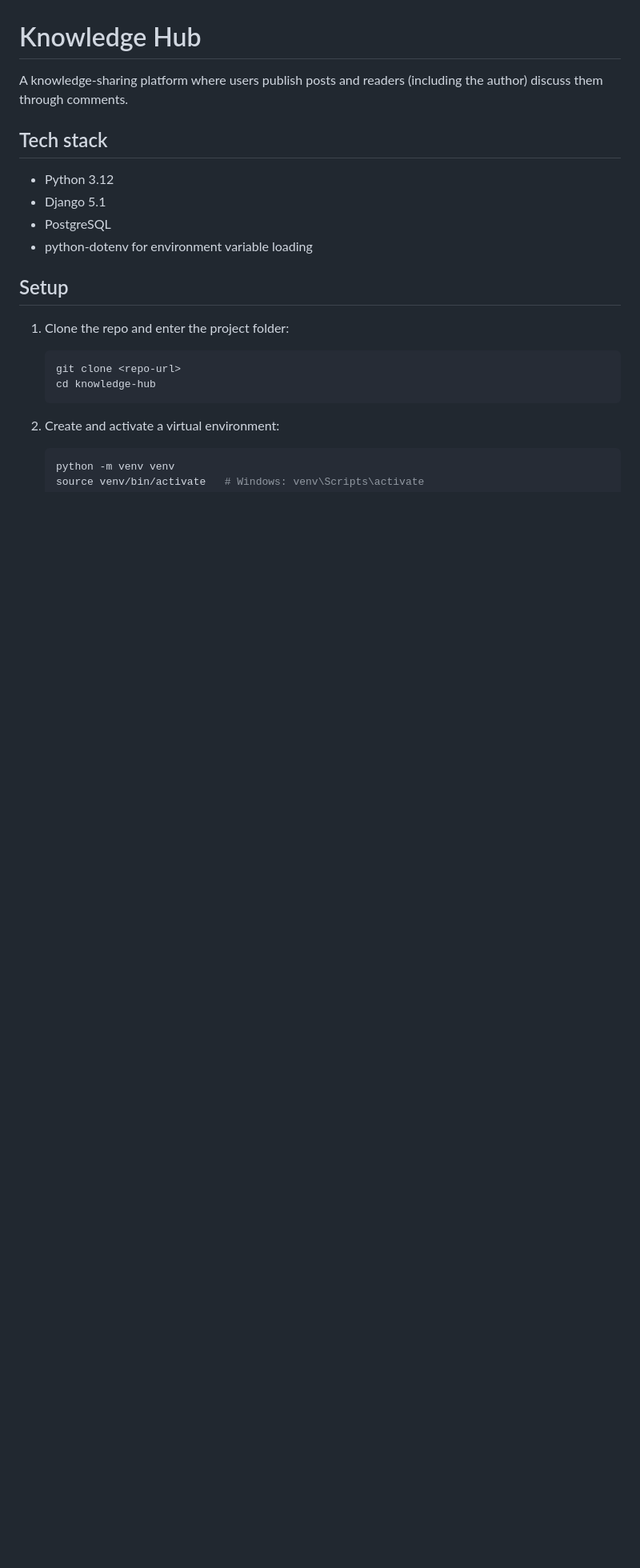
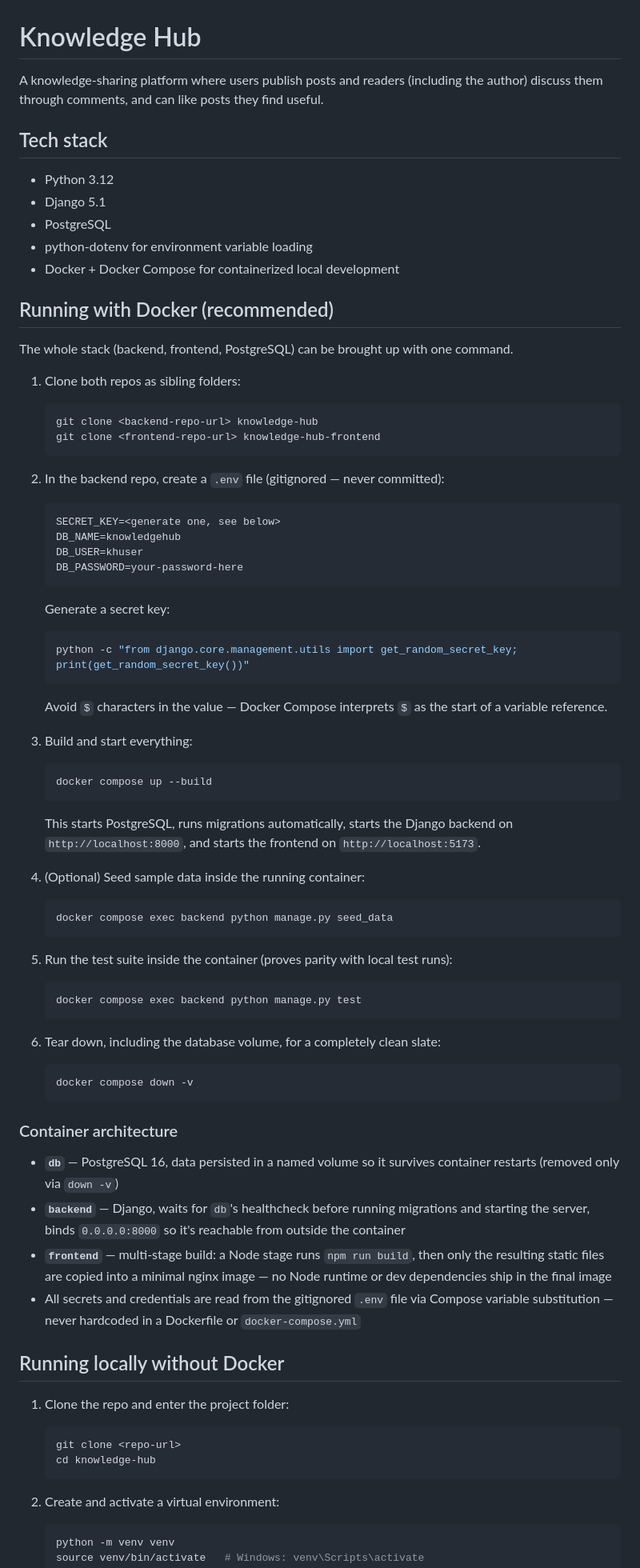
Before and after one commit to Mishiez/knowledge-hub, a Markdown page: README.md, the part around one of its changes. Shown at 80% size. GitHub-like rendering; blank space fills up the shorter version.

Commit message:
docs: add Docker setup instructions and document likes API endpoint

````diff
--- a/README.md
+++ b/README.md
@@ -1,6 +1,6 @@
 # Knowledge Hub
 
-A knowledge-sharing platform where users publish posts and readers (including the author) discuss them through comments.
+A knowledge-sharing platform where users publish posts and readers (including the author) discuss them through comments, and can like posts they find useful.
 
 ## Tech stack
 
@@ -8,8 +8,60 @@ A knowledge-sharing platform where users publish posts and readers (including th
 - Django 5.1
 - PostgreSQL
 - python-dotenv for environment variable loading
+- Docker + Docker Compose for containerized local development
 
-## Setup
+## Running with Docker (recommended)
+
+The whole stack (backend, frontend, PostgreSQL) can be brought up with one command.
+
+1. Clone both repos as sibling folders:
+   ```bash
+   git clone <backend-repo-url> knowledge-hub
+   git clone <frontend-repo-url> knowledge-hub-frontend
+   ```
+
+2. In the backend repo, create a `.env` file (gitignored — never committed):
+   ```
+   SECRET_KEY=<generate one, see below>
+   DB_NAME=knowledgehub
+   DB_USER=khuser
+   DB_PASSWORD=your-password-here
+   ```
+   Generate a secret key:
+   ```bash
+   python -c "from django.core.management.utils import get_random_secret_key; print(get_random_secret_key())"
+   ```
+   Avoid `$` characters in the value — Docker Compose interprets `$` as the start of a variable reference.
+
+3. Build and start everything:
+   ```bash
+   docker compose up --build
+   ```
+   This starts PostgreSQL, runs migrations automatically, starts the Django backend on `http://localhost:8000`, and starts the frontend on `http://localhost:5173`.
+
+4. (Optional) Seed sample data inside the running container:
+   ```bash
+   docker compose exec backend python manage.py seed_data
+   ```
+
+5. Run the test suite inside the container (proves parity with local test runs):
+   ```bash
+   docker compose exec backend python manage.py test
+   ```
+
+6. Tear down, including the database volume, for a completely clean slate:
+   ```bash
+   docker compose down -v
+   ```
+
+### Container architecture
+
+- **`db`** — PostgreSQL 16, data persisted in a named volume so it survives container restarts (removed only via `down -v`)
+- **`backend`** — Django, waits for `db`'s healthcheck before running migrations and starting the server, binds `0.0.0.0:8000` so it's reachable from outside the container
+- **`frontend`** — multi-stage build: a Node stage runs `npm run build`, then only the resulting static files are copied into a minimal nginx image — no Node runtime or dev dependencies ship in the final image
+- All secrets and credentials are read from the gitignored `.env` file via Compose variable substitution — never hardcoded in a Dockerfile or `docker-compose.yml`
+
+## Running locally without Docker
 
 1. Clone the repo and enter the project folder:
    ```bash
````
Also changed, not shown: other parts of README.md (+21 -6 lines).
